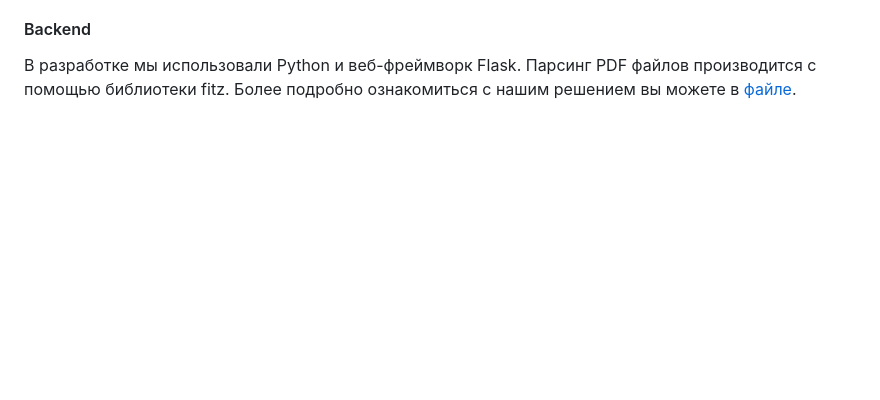
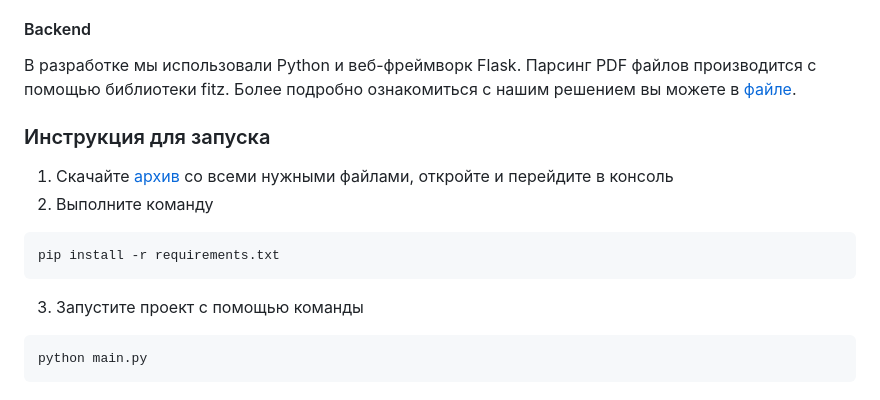
Before and after one commit to popug4iki/biocad, a Markdown page: README.md, the part around the change. Rendered like a GitHub page; blank space fills up the shorter version.

````diff
--- a/README.md
+++ b/README.md
@@ -121,3 +121,15 @@
 #### Backend
 
 В разработке мы использовали Python и веб-фреймворк Flask. Парсинг PDF файлов производится с помощью библиотеки fitz. Более подробно ознакомиться с нашим решением вы можете в [файле](main.py).
+
+### Инструкция для запуска
+
+1. Скачайте [архив](https://disk.yandex.ru/d/uVUaPPn_q12Y_Q) со всеми нужными файлами, откройте и перейдите в консоль
+2. Выполните команду
+```bash
+pip install -r requirements.txt
+```
+3. Запустите проект с помощью команды
+```bash
+python main.py
+```
````
